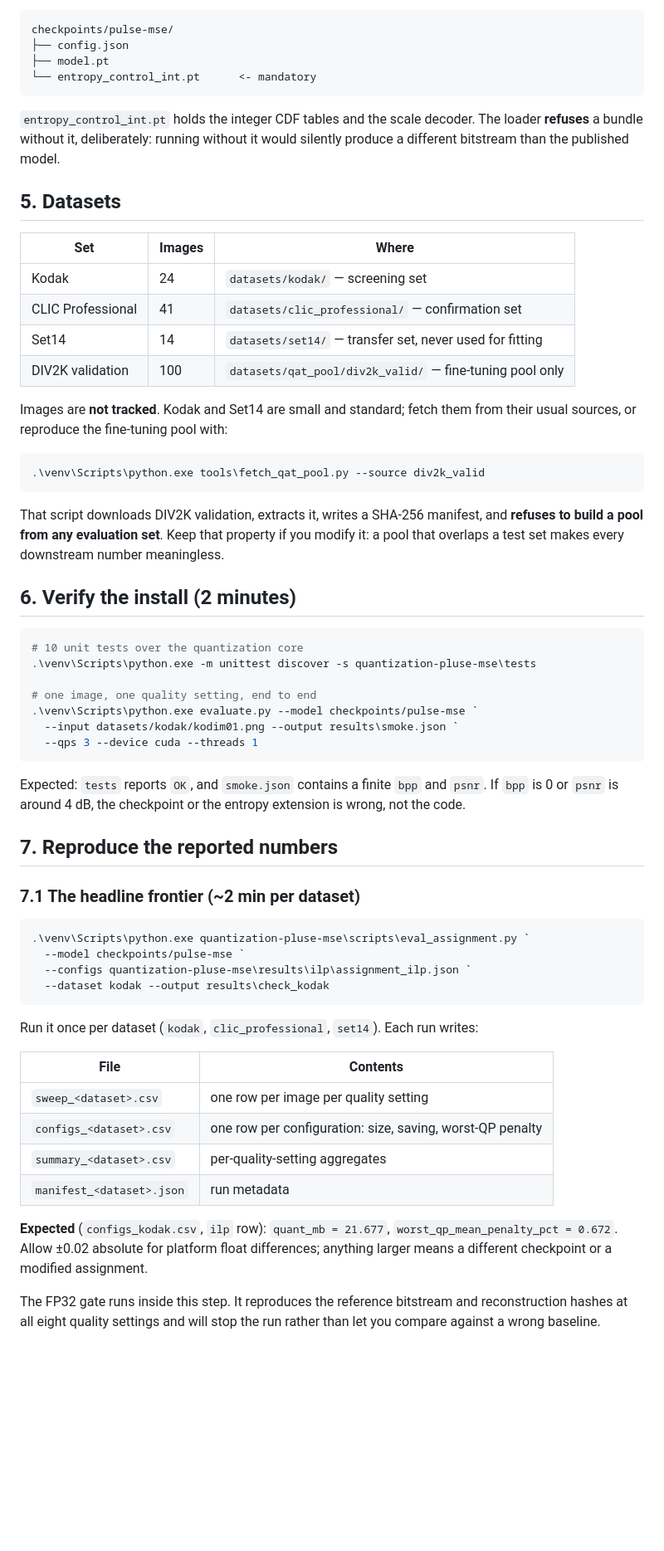
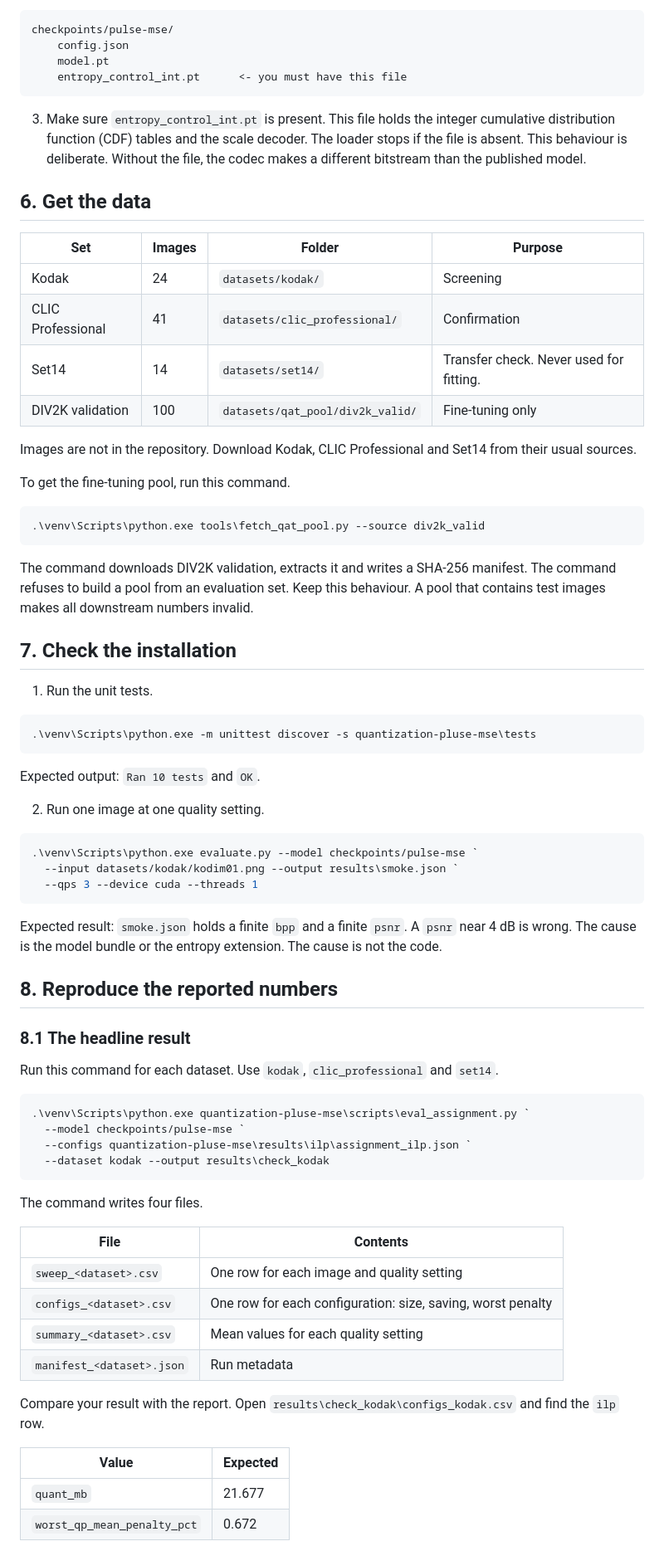
Before and after one commit to harshith0518/CS6886-PULSE-Quantization, a Markdown page: RUNBOOK.md, the part around one of its changes. Shown at 83% size. Drawn GitHub-style; blank space fills up the shorter version.

````diff
--- a/RUNBOOK.md
+++ b/RUNBOOK.md
@@ -55,53 +83,64 @@ The 84 MB model is **not tracked in git**. Download the released `pulse-mse` bun
 
 ```
 checkpoints/pulse-mse/
-├── config.json
-├── model.pt
-└── entropy_control_int.pt      <- mandatory
+    config.json
+    model.pt
+    entropy_control_int.pt      <- you must have this file
 ```
 
-`entropy_control_int.pt` holds the integer CDF tables and the scale decoder. The loader **refuses** a
-bundle without it, deliberately: running without it would silently produce a different bitstream than
-the published model.
+3. Make sure `entropy_control_int.pt` is present. This file holds the integer cumulative distribution
+   function (CDF) tables and the scale decoder. The loader stops if the file is absent. This behaviour
+   is deliberate. Without the file, the codec makes a different bitstream than the published model.
 
-## 5. Datasets
+## 6. Get the data
 
-| Set | Images | Where |
-|---|---|---|
-| Kodak | 24 | `datasets/kodak/` — screening set |
-| CLIC Professional | 41 | `datasets/clic_professional/` — confirmation set |
-| Set14 | 14 | `datasets/set14/` — transfer set, never used for fitting |
-| DIV2K validation | 100 | `datasets/qat_pool/div2k_valid/` — fine-tuning pool only |
+| Set | Images | Folder | Purpose |
+|---|---|---|---|
+| Kodak | 24 | `datasets/kodak/` | Screening |
+| CLIC Professional | 41 | `datasets/clic_professional/` | Confirmation |
+| Set14 | 14 | `datasets/set14/` | Transfer check. Never used for fitting. |
+| DIV2K validation | 100 | `datasets/qat_pool/div2k_valid/` | Fine-tuning only |
 
-Images are **not tracked**. Kodak and Set14 are small and standard; fetch them from their usual
-sources, or reproduce the fine-tuning pool with:
+Images are not in the repository. Download Kodak, CLIC Professional and Set14 from their usual
+sources.
+
+To get the fine-tuning pool, run this command.
 
 ```powershell
 .\venv\Scripts\python.exe tools\fetch_qat_pool.py --source div2k_valid
 ```
 
-That script downloads DIV2K validation, extracts it, writes a SHA-256 manifest, and **refuses to build
-a pool from any evaluation set**. Keep that property if you modify it: a pool that overlaps a test set
-makes every downstream number meaningless.
+The command downloads DIV2K validation, extracts it and writes a SHA-256 manifest. The command refuses
+to build a pool from an evaluation set. Keep this behaviour. A pool that contains test images makes
+all downstream numbers invalid.
 
-## 6. Verify the install (2 minutes)
+## 7. Check the installation
+
+1. Run the unit tests.
 
 ```powershell
-# 10 unit tests over the quantization core
 .\venv\Scripts\python.exe -m unittest discover -s quantization-pluse-mse\tests
+```
 
-# one image, one quality setting, end to end
+Expected output: `Ran 10 tests` and `OK`.
+
+2. Run one image at one quality setting.
+
+```powershell
 .\venv\Scripts\python.exe evaluate.py --model checkpoints/pulse-mse `
   --input datasets/kodak/kodim01.png --output results\smoke.json `
   --qps 3 --device cuda --threads 1
 ```
 
-Expected: `tests` reports `OK`, and `smoke.json` contains a finite `bpp` and `psnr`. If `bpp` is 0 or
-`psnr` is around 4 dB, the checkpoint or the entropy extension is wrong, not the code.
+Expected result: `smoke.json` holds a finite `bpp` and a finite `psnr`.
+A `psnr` near 4 dB is wrong. The cause is the model bundle or the entropy extension. The cause is not
+the code.
 
-## 7. Reproduce the reported numbers
+## 8. Reproduce the reported numbers
 
-### 7.1 The headline frontier (~2 min per dataset)
+### 8.1 The headline result
+
+Run this command for each dataset. Use `kodak`, `clic_professional` and `set14`.
 
 ```powershell
 .\venv\Scripts\python.exe quantization-pluse-mse\scripts\eval_assignment.py `
@@ -110,19 +149,19 @@ Expected: `tests` reports `OK`, and `smoke.json` contains a finite `bpp` and `ps
   --dataset kodak --output results\check_kodak
 ```
 
-Run it once per dataset (`kodak`, `clic_professional`, `set14`). Each run writes:
+The command writes four files.
 
 | File | Contents |
 |---|---|
-| `sweep_<dataset>.csv` | one row per image per quality setting |
-| `configs_<dataset>.csv` | one row per configuration: size, saving, worst-QP penalty |
-| `summary_<dataset>.csv` | per-quality-setting aggregates |
-| `manifest_<dataset>.json` | run metadata |
+| `sweep_<dataset>.csv` | One row for each image and quality setting |
+| `configs_<dataset>.csv` | One row for each configuration: size, saving, worst penalty |
+| `summary_<dataset>.csv` | Mean values for each quality setting |
+| `manifest_<dataset>.json` | Run metadata |
 
-**Expected** (`configs_kodak.csv`, `ilp` row): `quant_mb = 21.677`, `worst_qp_mean_penalty_pct =
-0.672`. Allow ±0.02 absolute for platform float differences; anything larger means a different
-checkpoint or a modified assignment.
+Compare your result with the report. Open `results\check_kodak\configs_kodak.csv` and find the `ilp` row.
 
-The FP32 gate runs inside this step. It reproduces the reference bitstream and reconstruction hashes at
-all eight quality settings and will stop the run rather than let you compare against a wrong baseline.
+| Value | Expected |
+|---|---|
+| `quant_mb` | 21.677 |
+| `worst_qp_mean_penalty_pct` | 0.672 |
 
````
Also changed, not shown: other parts of RUNBOOK.md (+147 -82 lines).
